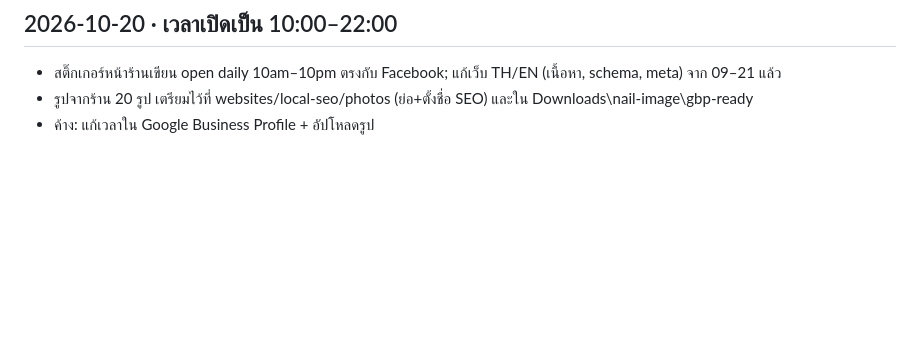
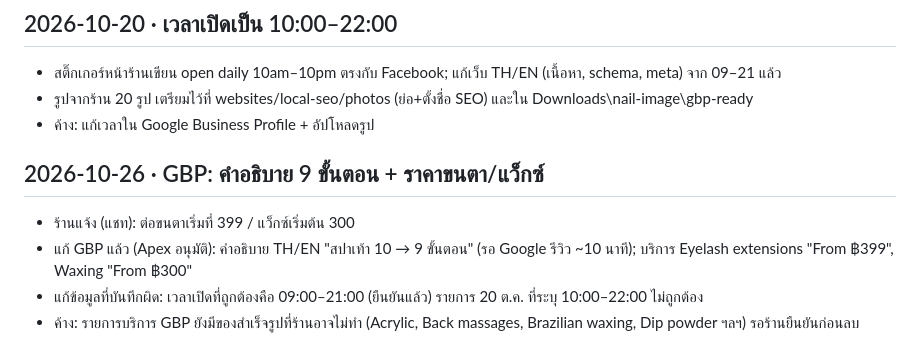
Before and after one commit to anawat34115/nail-me, a Markdown page: REQUIREMENTS.md, the part around the change. Drawn GitHub-style; blank space fills up the shorter version.

Commit message:
Log GBP update: 9-step description, lash/wax starting prices
Co-Authored-By: Claude Sonnet 5.5 <noreply@anthropic.com>
Claude-Session: https://claude.ai/code/session_01T1VtDTVk1gLZHjgQS9HotQ

```diff
--- a/REQUIREMENTS.md
+++ b/REQUIREMENTS.md
@@ -159,3 +159,9 @@ updated: 2026-10-09
 - สติ๊กเกอร์หน้าร้านเขียน open daily 10am–10pm ตรงกับ Facebook; แก้เว็บ TH/EN (เนื้อหา, schema, meta) จาก 09–21 แล้ว
 - รูปจากร้าน 20 รูป เตรียมไว้ที่ websites/local-seo/photos (ย่อ+ตั้งชื่อ SEO) และใน Downloads\nail-image\gbp-ready
 - ค้าง: แก้เวลาใน Google Business Profile + อัปโหลดรูป
+
+## 2026-10-26 · GBP: คำอธิบาย 9 ขั้นตอน + ราคาขนตา/แว็กซ์
+- ร้านแจ้ง (แชท): ต่อขนตาเริ่มที่ 399 / แว็กซ์เริ่มต้น 300
+- แก้ GBP แล้ว (Apex อนุมัติ): คำอธิบาย TH/EN "สปาเท้า 10 → 9 ขั้นตอน" (รอ Google รีวิว ~10 นาที); บริการ Eyelash extensions "From ฿399", Waxing "From ฿300"
+- แก้ข้อมูลที่บันทึกผิด: เวลาเปิดที่ถูกต้องคือ 09:00–21:00 (ยืนยันแล้ว) รายการ 20 ต.ค. ที่ระบุ 10:00–22:00 ไม่ถูกต้อง
+- ค้าง: รายการบริการ GBP ยังมีของสำเร็จรูปที่ร้านอาจไม่ทำ (Acrylic, Back massages, Brazilian waxing, Dip powder ฯลฯ) รอร้านยืนยันก่อนลบ
```
